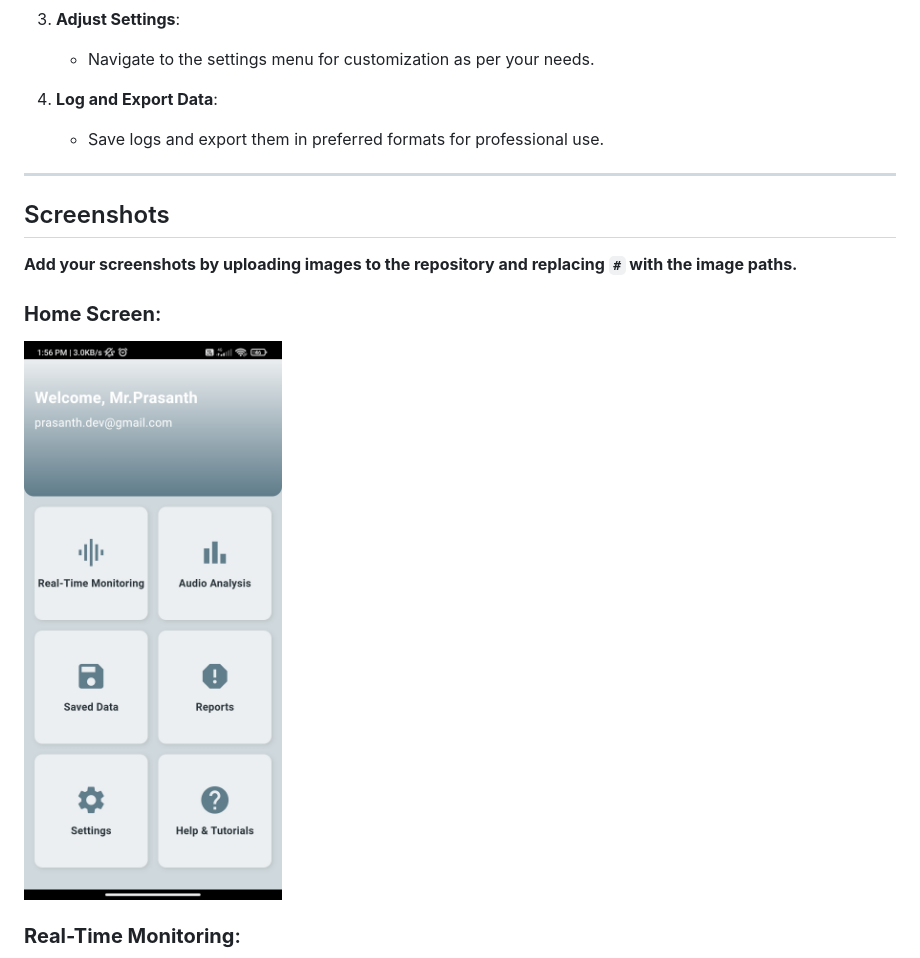
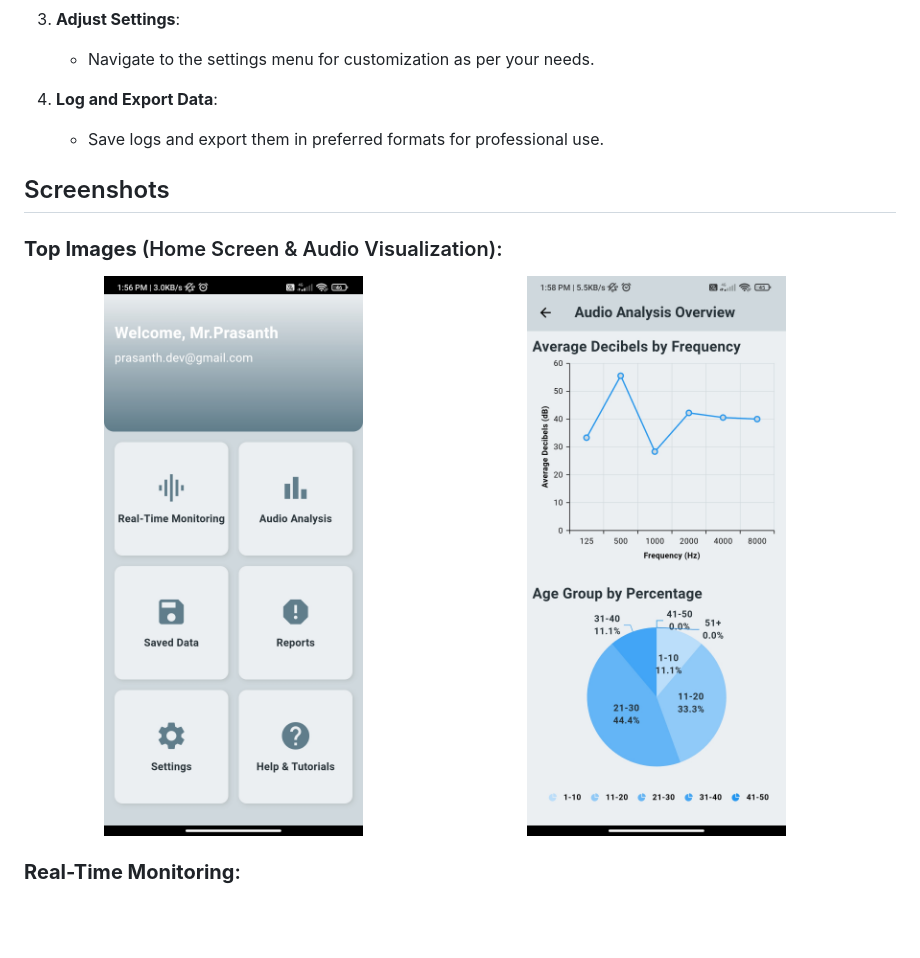
Before and after one commit to prasanth8961/audiometer, a Markdown page: README.md, the part around one of its changes. Drawn GitHub-style; blank space fills up the shorter version.

```diff
--- a/README.md
+++ b/README.md
@@ -64,12 +64,12 @@ The **App-Based Digital Audio Meter** is a Flutter application designed for audi
 4. **Log and Export Data**:
    - Save logs and export them in preferred formats for professional use.
 
----
 ## Screenshots
 
-**Add your screenshots by uploading images to the repository and replacing `#` with the image paths.**
-
-### **Home Screen**:
-<img src="assets/img_samples/home_screen.jpg" alt="Home Screen" width="300px" style="display: inline-block; margin-right: 10px;" />
+### **Top Images** (Home Screen & Audio Visualization):
+<div style="display: flex; justify-content: space-between;">
+  <img src="assets/img_samples/home_screen.jpg" alt="Home Screen" width="48%" />
+  <img src="assets/img_samples/audio_visualization.jpg" alt="Audio Visualization" width="48%" />
+</div>
 
 ### **Real-Time Monitoring**:
```
Also changed, not shown: other parts of README.md (+15 -16 lines).
